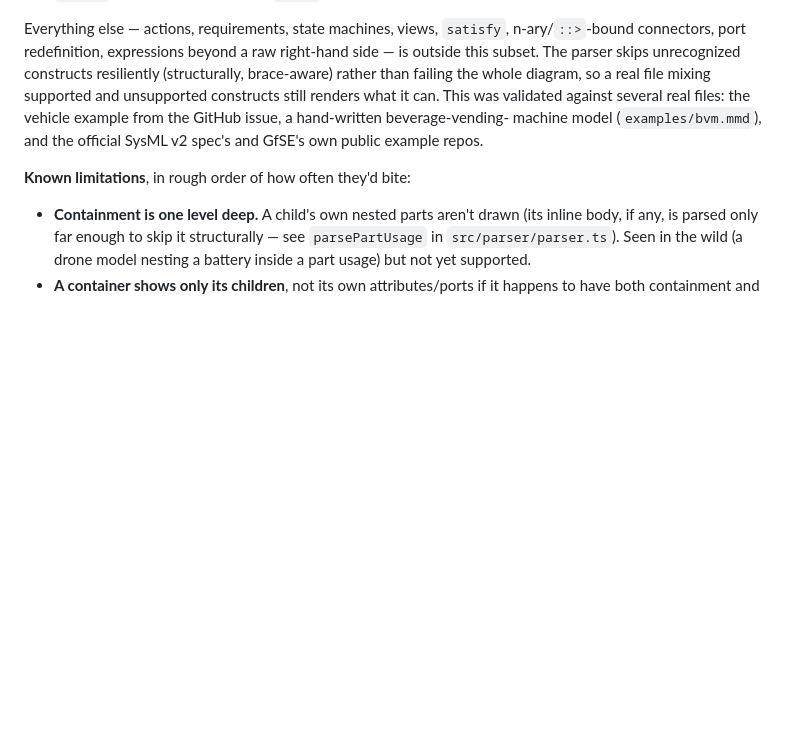
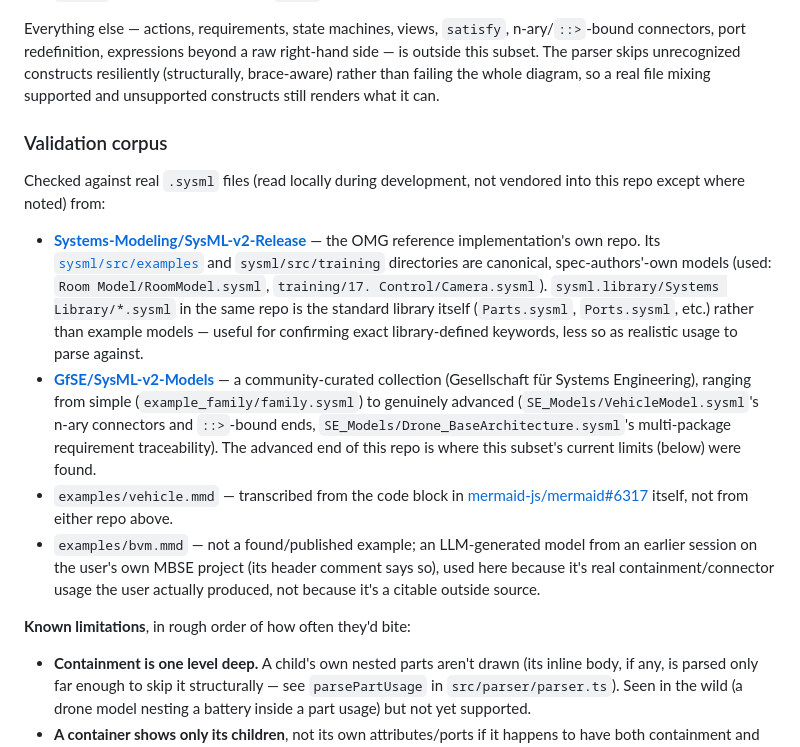
Before and after one commit to FrogmanL/mermaid-sysml-v2, a Markdown page: README.md, the part around the change. Rendered like a GitHub page; blank space fills up the shorter version.

Commit message:
Document the real-world SysML v2 sources used for validation
Adds a "Validation corpus" section naming the two external repos this
subset has been checked against (Systems-Modeling/SysML-v2-Release,
GfSE/SysML-v2-Models) with links to the specific directories/files
used, plus where the two locally-authored example files actually came
from (the GitHub issue's own code block, and an earlier LLM-generated
model on the user's MBSE project) — distinguishing found examples from
authored ones.

Co-Authored-By: Claude Sonnet 5 <noreply@anthropic.com>

```diff
--- a/README.md
+++ b/README.md
@@ -58,10 +58,36 @@ n-ary/`::>`-bound connectors, port redefinition, expressions beyond a raw
 right-hand side — is outside this subset. The parser skips unrecognized
 constructs resiliently (structurally, brace-aware) rather than failing the
 whole diagram, so a real file mixing supported and unsupported constructs
-still renders what it can. This was validated against several real files:
-the vehicle example from the GitHub issue, a hand-written beverage-vending-
-machine model (`examples/bvm.mmd`), and the official SysML v2 spec's and
-GfSE's own public example repos.
+still renders what it can.
+
+### Validation corpus
+
+Checked against real `.sysml` files (read locally during development, not
+vendored into this repo except where noted) from:
+
+- **[Systems-Modeling/SysML-v2-Release](https://github.com/Systems-Modeling/SysML-v2-Release)**
+  — the OMG reference implementation's own repo. Its
+  [`sysml/src/examples`](https://github.com/Systems-Modeling/SysML-v2-Release/tree/master/sysml/src/examples)
+  and `sysml/src/training` directories are canonical, spec-authors'-own
+  models (used: `Room Model/RoomModel.sysml`, `training/17. Control/Camera.sysml`).
+  `sysml.library/Systems Library/*.sysml` in the same repo is the standard
+  library itself (`Parts.sysml`, `Ports.sysml`, etc.) rather than example
+  models — useful for confirming exact library-defined keywords, less so
+  as realistic usage to parse against.
+- **[GfSE/SysML-v2-Models](https://github.com/GfSE/SysML-v2-Models)** — a
+  community-curated collection (Gesellschaft für Systems Engineering),
+  ranging from simple (`example_family/family.sysml`) to genuinely advanced
+  (`SE_Models/VehicleModel.sysml`'s n-ary connectors and `::>`-bound ends,
+  `SE_Models/Drone_BaseArchitecture.sysml`'s multi-package requirement
+  traceability). The advanced end of this repo is where this subset's
+  current limits (below) were found.
+- `examples/vehicle.mmd` — transcribed from the code block in
+  [mermaid-js/mermaid#6317](https://github.com/mermaid-js/mermaid/issues/6317)
+  itself, not from either repo above.
+- `examples/bvm.mmd` — not a found/published example; an LLM-generated
+  model from an earlier session on the user's own MBSE project (its header
+  comment says so), used here because it's real containment/connector usage
+  the user actually produced, not because it's a citable outside source.
 
 **Known limitations**, in rough order of how often they'd bite:
 
```
